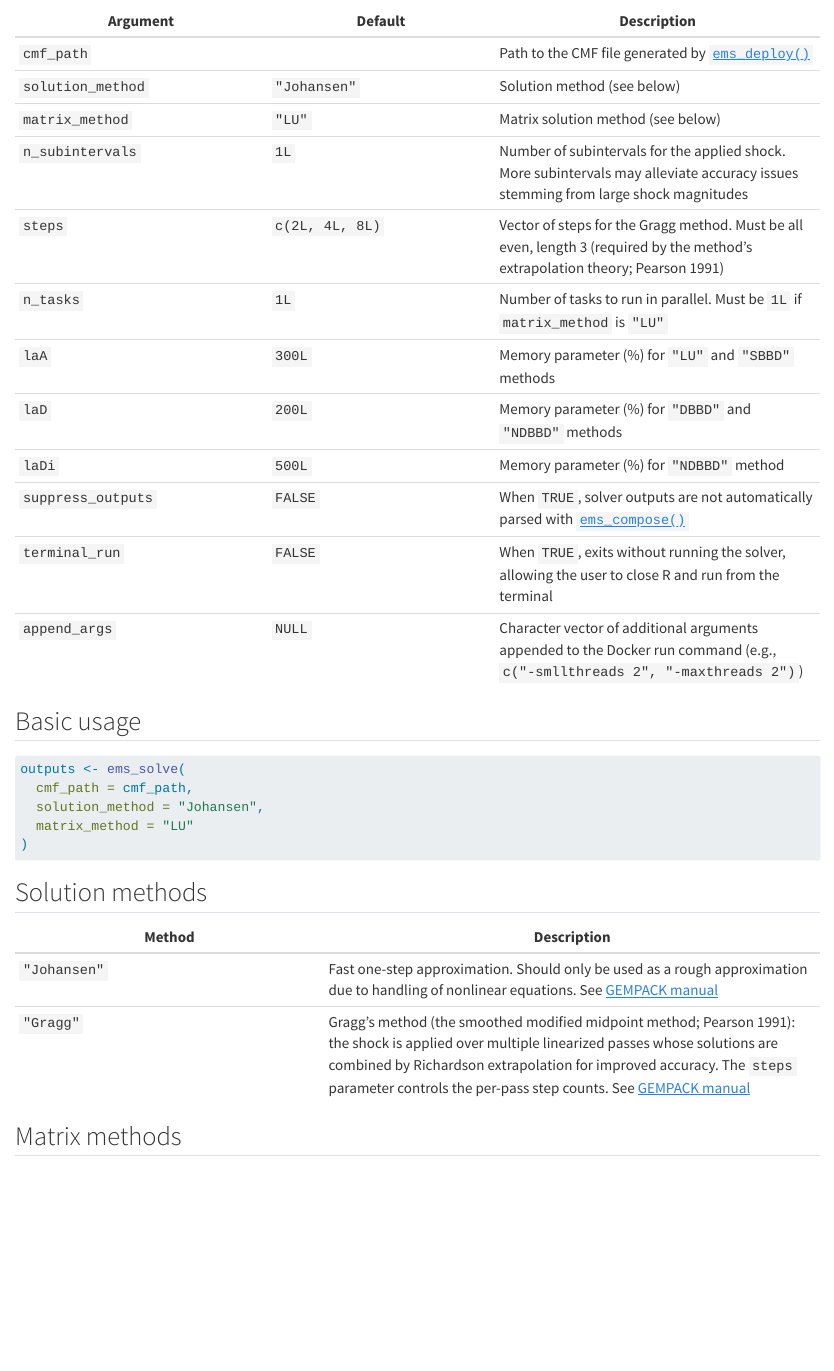
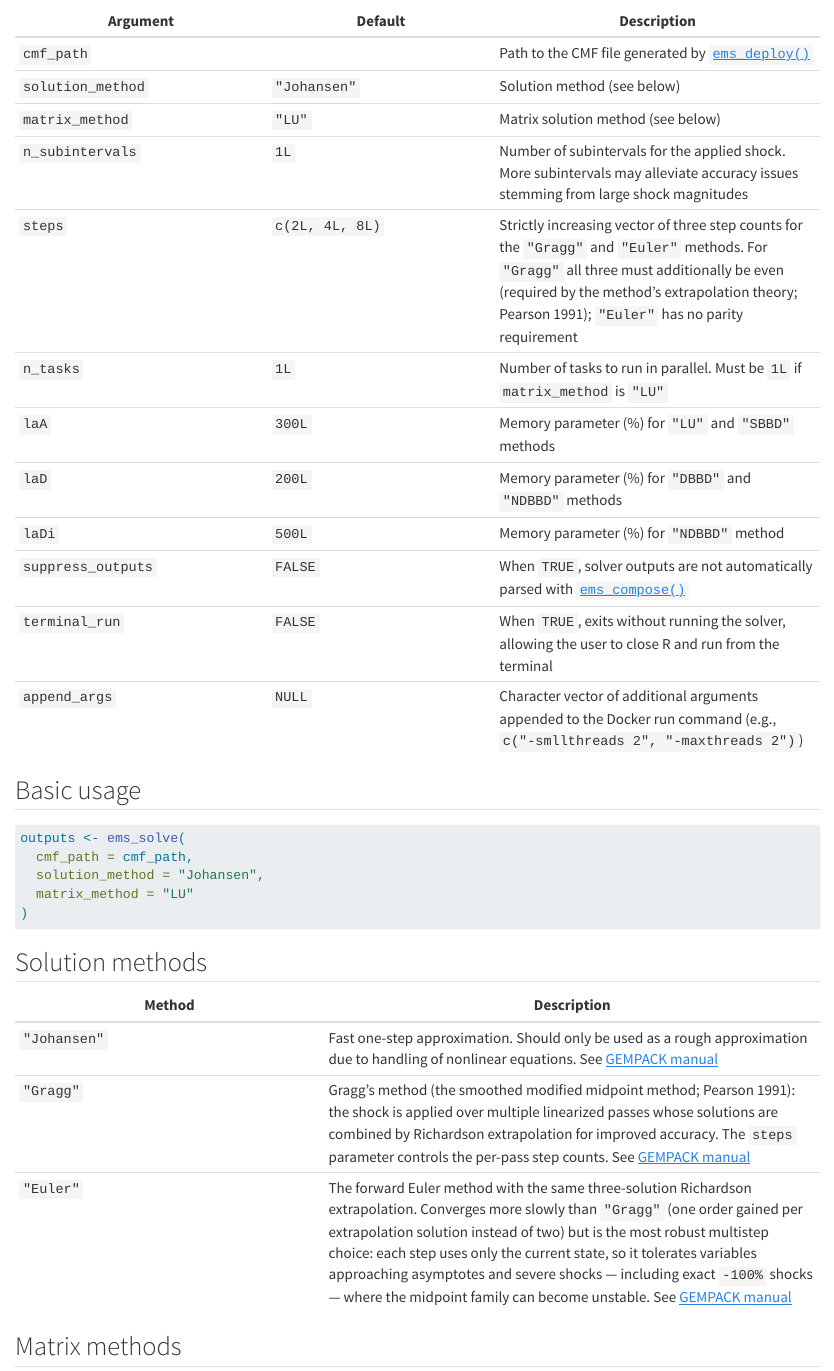
Before and after one commit to teemsphere/teemsphere.github.io, a Quarto document (solve.qmd): the page in a window 1100 px wide, from 270 px down. Rendered offline with R 4.5, knitr and Pandoc in place of Quarto, with nearby package versions.

Commit message:
solve: document the Euler solution method and the strictly-increasing steps rule

```diff
--- a/solve.qmd
+++ b/solve.qmd
@@ -14,7 +14,7 @@ By default, solver outputs are automatically parsed into structured R objects vi
 | `solution_method` | `"Johansen"` | Solution method (see below) |
 | `matrix_method` | `"LU"` | Matrix solution method (see below) |
 | `n_subintervals` | `1L` | Number of subintervals for the applied shock. More subintervals may alleviate accuracy issues stemming from large shock magnitudes |
-| `steps` | `c(2L, 4L, 8L)` | Vector of steps for the Gragg method. Must be all even, length 3 (required by the method's extrapolation theory; Pearson 1991) |
+| `steps` | `c(2L, 4L, 8L)` | Strictly increasing vector of three step counts for the `"Gragg"` and `"Euler"` methods. For `"Gragg"` all three must additionally be even (required by the method's extrapolation theory; Pearson 1991); `"Euler"` has no parity requirement |
 | `n_tasks` | `1L` | Number of tasks to run in parallel. Must be `1L` if `matrix_method` is `"LU"` |
 | `laA` | `300L` | Memory parameter (%) for `"LU"` and `"SBBD"` methods |
 | `laD` | `200L` | Memory parameter (%) for `"DBBD"` and `"NDBBD"` methods |
@@ -39,6 +39,7 @@ outputs <- ems_solve(
 |--------|-------------|
 | `"Johansen"` | Fast one-step approximation. Should only be used as a rough approximation due to handling of nonlinear equations. See [GEMPACK manual](https://www.copsmodels.com/gpmanual.htm#gpd1.2.13) |
 | `"Gragg"` | Gragg's method (the smoothed modified midpoint method; Pearson 1991): the shock is applied over multiple linearized passes whose solutions are combined by Richardson extrapolation for improved accuracy. The `steps` parameter controls the per-pass step counts. See [GEMPACK manual](https://www.copsmodels.com/gpmanual.htm#gpd3.12.2) |
+| `"Euler"` | The forward Euler method with the same three-solution Richardson extrapolation. Converges more slowly than `"Gragg"` (one order gained per extrapolation solution instead of two) but is the most robust multistep choice: each step uses only the current state, so it tolerates variables approaching asymptotes and severe shocks — including exact `-100%` shocks — where the midpoint family can become unstable. See [GEMPACK manual](https://www.copsmodels.com/gpmanual.htm#gpd3.12.2) |
 
 ## Matrix methods
 Increase `n_tasks` to take advantage of parallel matrix solution methods.
```
Also changed, not shown: solve.qmd (2 more changed lines).
